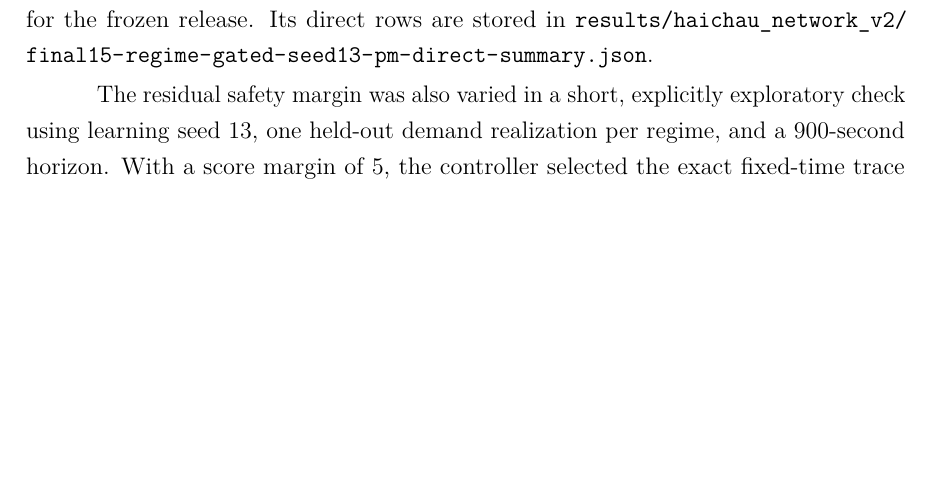
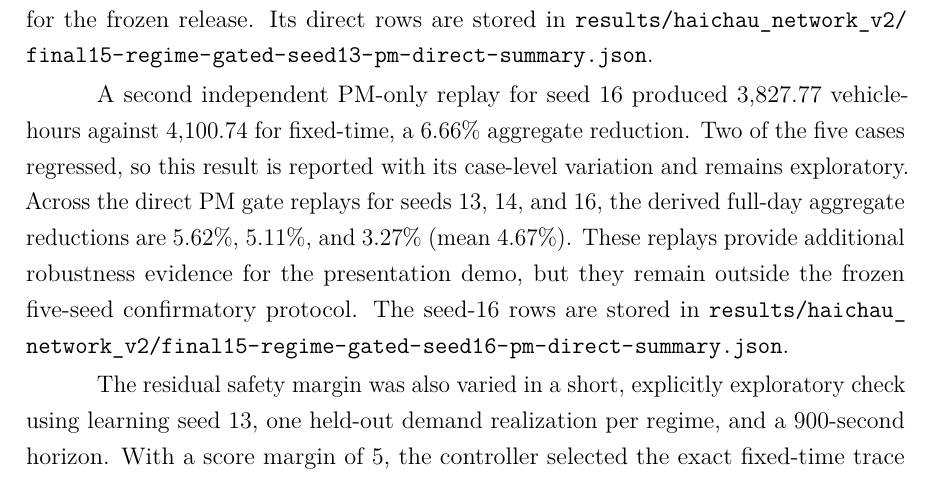
Before and after one commit to khanglqse/Thesis, a LaTeX thesis (paper/thesis_danang.tex): part of page 35 of 58 before the commit and part of page 35 of 59 after it, cut so that both start at the same text, the shorter picture padded with empty space. Compiled offline with pdfLaTeX.

Commit message:
Add direct seed16 PM gate replay evidence

```diff
--- a/paper/thesis_danang.tex
+++ b/paper/thesis_danang.tex
@@ -476,6 +476,16 @@ as a useful robustness direction, but it does not make the two rejected seeds
 eligible for the frozen release. Its direct rows are stored in
 \path{results/haichau_network_v2/final15-regime-gated-seed13-pm-direct-summary.json}.
 
+A second independent PM-only replay for seed 16 produced 3,827.77 vehicle-hours
+against 4,100.74 for fixed-time, a 6.66\% aggregate reduction. Two of the five
+cases regressed, so this result is reported with its case-level variation and
+remains exploratory. Across the direct PM gate replays for seeds 13, 14, and
+16, the derived full-day aggregate reductions are 5.62\%, 5.11\%, and 3.27\%
+(mean 4.67\%). These replays provide additional robustness evidence for the
+presentation demo, but they remain outside the frozen five-seed confirmatory
+protocol. The seed-16 rows are stored in
+\path{results/haichau_network_v2/final15-regime-gated-seed16-pm-direct-summary.json}.
+
 The residual safety margin was also varied in a short, explicitly exploratory
 check using learning seed 13, one held-out demand realization per regime, and a
 900-second horizon. With a score margin of 5, the controller selected the exact
```
Also changed, not shown: docs/research/haichau-release-status.md (+9 -0 lines), paper/thesis_danang.pdf, 1 other file.
